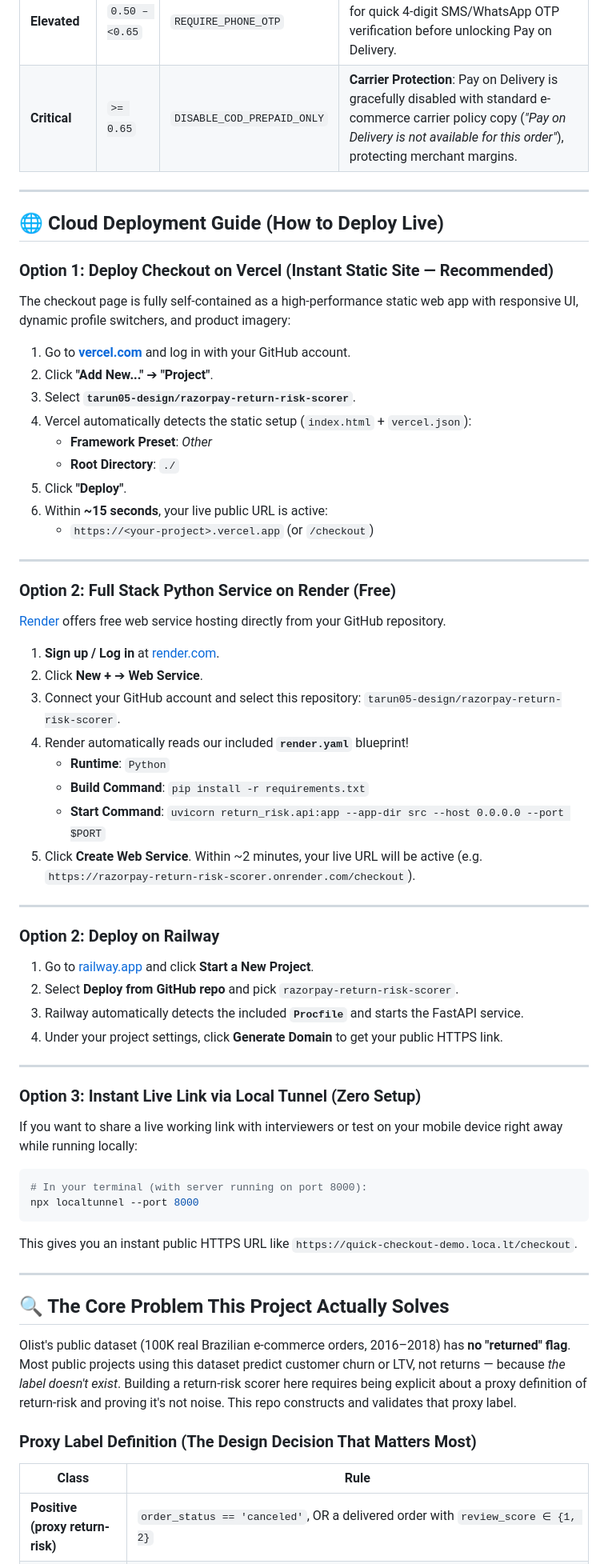
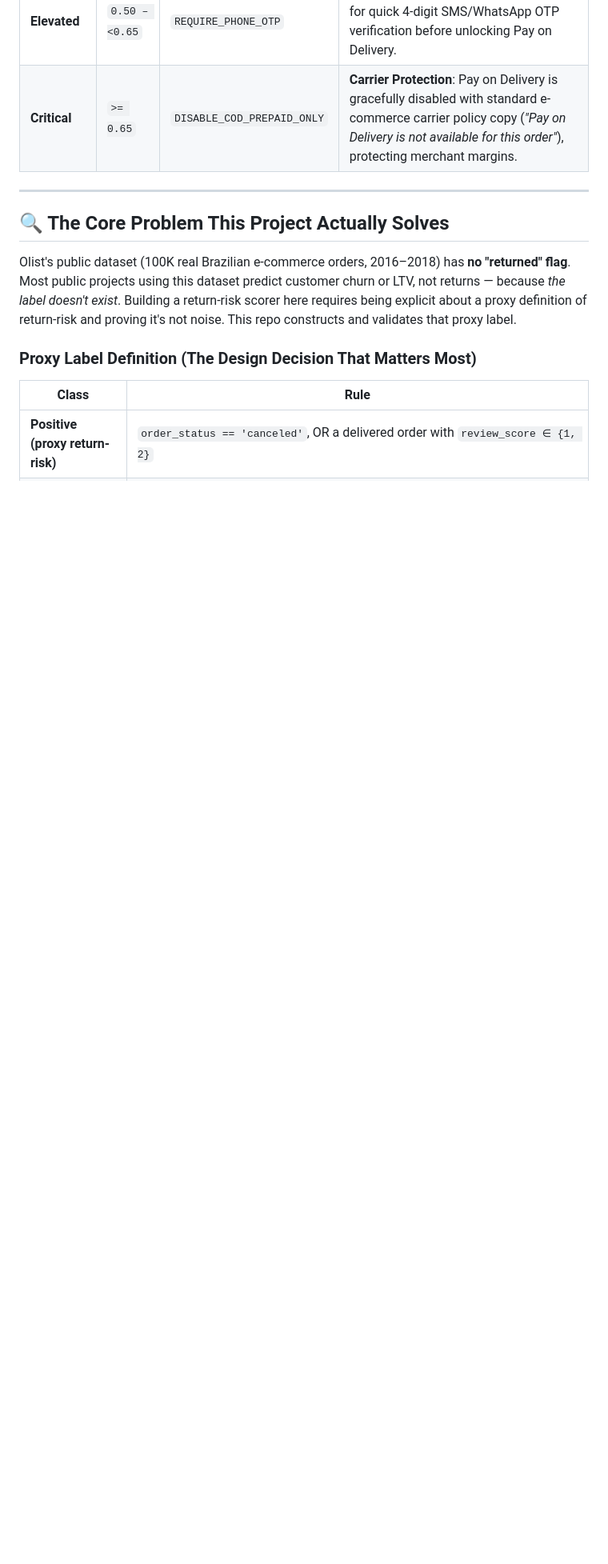
Before and after one commit to tarun05-design/razorpay-return-risk-scorer, a Markdown page: README.md, the part around the change. Shown at 80% size. Drawn GitHub-style; blank space fills up the shorter version.

````diff
--- a/README.md
+++ b/README.md
@@ -54,56 +54,6 @@ The checkout page demonstrates how our AI engine acts behind the scenes across 4
 | **Moderate** | `0.30 – <0.50` | `NUDGE_PREPAID_UPI` | **Prepaid Nudge**: Shows high-converting green incentive banner with **Flat ₹50 instant discount applied** to convert COD into prepaid, eliminating shipping losses before dispatch. |
 | **Elevated** | `0.50 – <0.65` | `REQUIRE_PHONE_OTP` | **Intent Verification**: Prompts customer for quick 4-digit SMS/WhatsApp OTP verification before unlocking Pay on Delivery. |
 | **Critical** | `>= 0.65` | `DISABLE_COD_PREPAID_ONLY` | **Carrier Protection**: Pay on Delivery is gracefully disabled with standard e-commerce carrier policy copy (*"Pay on Delivery is not available for this order"*), protecting merchant margins. |
-
----
-
-## 🌐 Cloud Deployment Guide (How to Deploy Live)
-
-### Option 1: Deploy Checkout on Vercel (Instant Static Site — Recommended)
-The checkout page is fully self-contained as a high-performance static web app with responsive UI, dynamic profile switchers, and product imagery:
-
-1. Go to **[vercel.com](https://vercel.com)** and log in with your GitHub account.
-2. Click **"Add New..."** ➔ **"Project"**.
-3. Select **`tarun05-design/razorpay-return-risk-scorer`**.
-4. Vercel automatically detects the static setup (`index.html` + `vercel.json`):
-   - **Framework Preset**: *Other*
-   - **Root Directory**: `./`
-5. Click **"Deploy"**.
-6. Within **~15 seconds**, your live public URL is active:
-   - `https://<your-project>.vercel.app` (or `/checkout`)
-
----
-
-### Option 2: Full Stack Python Service on Render (Free)
-[Render](https://render.com) offers free web service hosting directly from your GitHub repository.
-
-1. **Sign up / Log in** at [render.com](https://render.com).
-2. Click **New +** ➔ **Web Service**.
-3. Connect your GitHub account and select this repository: `tarun05-design/razorpay-return-risk-scorer`.
-4. Render automatically reads our included **`render.yaml`** blueprint!
-   - **Runtime**: `Python`
-   - **Build Command**: `pip install -r requirements.txt`
-   - **Start Command**: `uvicorn return_risk.api:app --app-dir src --host 0.0.0.0 --port $PORT`
-5. Click **Create Web Service**. Within ~2 minutes, your live URL will be active (e.g. `https://razorpay-return-risk-scorer.onrender.com/checkout`).
-
----
-
-### Option 2: Deploy on Railway
-1. Go to [railway.app](https://railway.app) and click **Start a New Project**.
-2. Select **Deploy from GitHub repo** and pick `razorpay-return-risk-scorer`.
-3. Railway automatically detects the included **`Procfile`** and starts the FastAPI service.
-4. Under your project settings, click **Generate Domain** to get your public HTTPS link.
-
----
-
-### Option 3: Instant Live Link via Local Tunnel (Zero Setup)
-If you want to share a live working link with interviewers or test on your mobile device right away while running locally:
-
-```bash
-# In your terminal (with server running on port 8000):
-npx localtunnel --port 8000
-```
-This gives you an instant public HTTPS URL like `https://quick-checkout-demo.loca.lt/checkout`.
 
 ---
 
````
